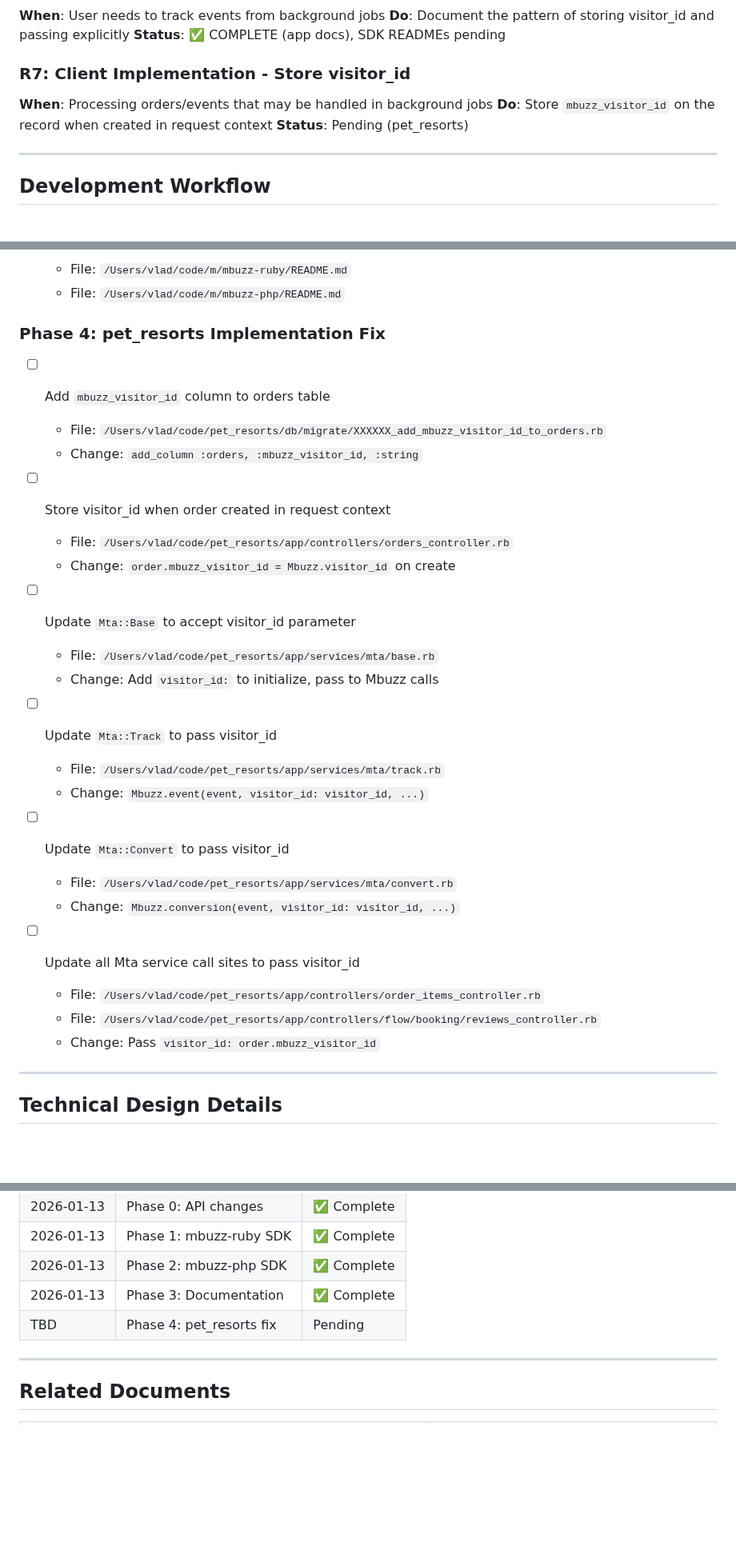
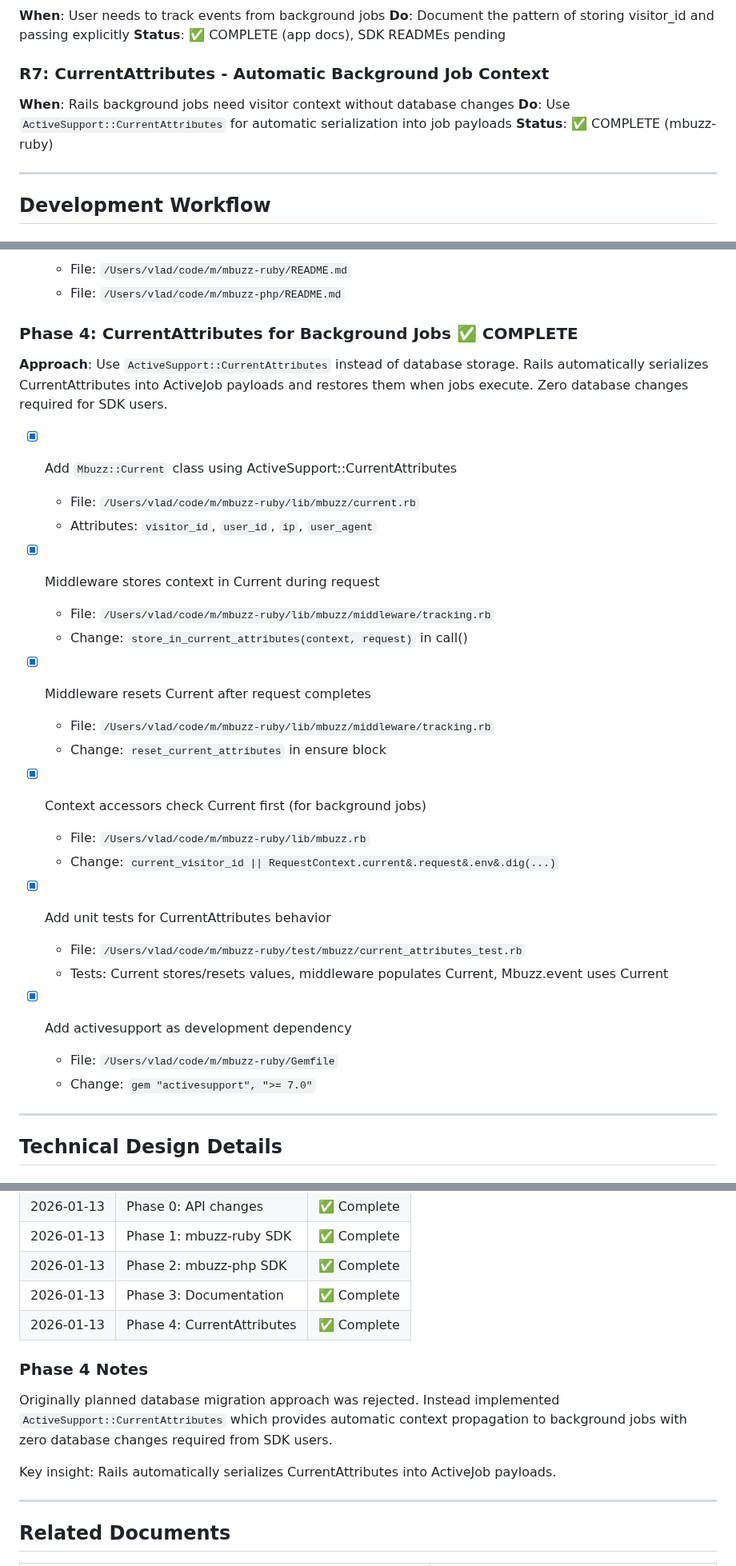
Before and after one commit to vladiim/multibuzz, a Markdown page: lib/specs/require_existing_visitor_spec.md, 3 parts joined by grey strips. Shown at 80% size. GitHub-like rendering; blank space fills up the shorter version.

```diff
--- a/lib/specs/require_existing_visitor_spec.md
+++ b/lib/specs/require_existing_visitor_spec.md
@@ -113,11 +113,11 @@ Background Job → Mta::Track.new(event: 'purchase', order: order).call
 **Do**: Document the pattern of storing visitor_id and passing explicitly
 **Status**: ✅ COMPLETE (app docs), SDK READMEs pending
 
-### R7: Client Implementation - Store visitor_id
+### R7: CurrentAttributes - Automatic Background Job Context
 
-**When**: Processing orders/events that may be handled in background jobs
-**Do**: Store `mbuzz_visitor_id` on the record when created in request context
-**Status**: Pending (pet_resorts)
+**When**: Rails background jobs need visitor context without database changes
+**Do**: Use `ActiveSupport::CurrentAttributes` for automatic serialization into job payloads
+**Status**: ✅ COMPLETE (mbuzz-ruby)
 
 ---
 
@@ -324,32 +324,35 @@ cd /Users/vlad/code/m/multibuzz && bin/rails test
   - File: `/Users/vlad/code/m/mbuzz-ruby/README.md`
   - File: `/Users/vlad/code/m/mbuzz-php/README.md`
 
-### Phase 4: pet_resorts Implementation Fix
+### Phase 4: CurrentAttributes for Background Jobs ✅ COMPLETE
 
-- [ ] Add `mbuzz_visitor_id` column to orders table
-  - File: `/Users/vlad/code/pet_resorts/db/migrate/XXXXXX_add_mbuzz_visitor_id_to_orders.rb`
-  - Change: `add_column :orders, :mbuzz_visitor_id, :string`
+**Approach**: Use `ActiveSupport::CurrentAttributes` instead of database storage.
+Rails automatically serializes CurrentAttributes into ActiveJob payloads and restores
+them when jobs execute. Zero database changes required for SDK users.
 
-- [ ] Store visitor_id when order created in request context
-  - File: `/Users/vlad/code/pet_resorts/app/controllers/orders_controller.rb`
-  - Change: `order.mbuzz_visitor_id = Mbuzz.visitor_id` on create
+- [x] Add `Mbuzz::Current` class using ActiveSupport::CurrentAttributes
+  - File: `/Users/vlad/code/m/mbuzz-ruby/lib/mbuzz/current.rb`
+  - Attributes: `visitor_id`, `user_id`, `ip`, `user_agent`
 
-- [ ] Update `Mta::Base` to accept visitor_id parameter
-  - File: `/Users/vlad/code/pet_resorts/app/services/mta/base.rb`
-  - Change: Add `visitor_id:` to initialize, pass to Mbuzz calls
+- [x] Middleware stores context in Current during request
+  - File: `/Users/vlad/code/m/mbuzz-ruby/lib/mbuzz/middleware/tracking.rb`
+  - Change: `store_in_current_attributes(context, request)` in call()
 
-- [ ] Update `Mta::Track` to pass visitor_id
-  - File: `/Users/vlad/code/pet_resorts/app/services/mta/track.rb`
-  - Change: `Mbuzz.event(event, visitor_id: visitor_id, ...)`
+- [x] Middleware resets Current after request completes
+  - File: `/Users/vlad/code/m/mbuzz-ruby/lib/mbuzz/middleware/tracking.rb`
+  - Change: `reset_current_attributes` in ensure block
 
-- [ ] Update `Mta::Convert` to pass visitor_id
-  - File: `/Users/vlad/code/pet_resorts/app/services/mta/convert.rb`
-  - Change: `Mbuzz.conversion(event, visitor_id: visitor_id, ...)`
+- [x] Context accessors check Current first (for background jobs)
+  - File: `/Users/vlad/code/m/mbuzz-ruby/lib/mbuzz.rb`
+  - Change: `current_visitor_id || RequestContext.current&.request&.env&.dig(...)`
 
-- [ ] Update all Mta service call sites to pass visitor_id
-  - File: `/Users/vlad/code/pet_resorts/app/controllers/order_items_controller.rb`
-  - File: `/Users/vlad/code/pet_resorts/app/controllers/flow/booking/reviews_controller.rb`
-  - Change: Pass `visitor_id: order.mbuzz_visitor_id`
+- [x] Add unit tests for CurrentAttributes behavior
+  - File: `/Users/vlad/code/m/mbuzz-ruby/test/mbuzz/current_attributes_test.rb`
+  - Tests: Current stores/resets values, middleware populates Current, Mbuzz.event uses Current
+
+- [x] Add activesupport as development dependency
+  - File: `/Users/vlad/code/m/mbuzz-ruby/Gemfile`
+  - Change: `gem "activesupport", ">= 7.0"`
 
 ---
 
@@ -580,7 +618,15 @@ cd /Users/vlad/code/m/multibuzz && bin/rails test test/integration/
 | 2026-01-13 | Phase 1: mbuzz-ruby SDK | ✅ Complete |
 | 2026-01-13 | Phase 2: mbuzz-php SDK | ✅ Complete |
 | 2026-01-13 | Phase 3: Documentation | ✅ Complete |
-| TBD | Phase 4: pet_resorts fix | Pending |
+| 2026-01-13 | Phase 4: CurrentAttributes | ✅ Complete |
+
+### Phase 4 Notes
+
+Originally planned database migration approach was rejected. Instead implemented
+`ActiveSupport::CurrentAttributes` which provides automatic context propagation
+to background jobs with zero database changes required from SDK users.
+
+Key insight: Rails automatically serializes CurrentAttributes into ActiveJob payloads.
 
 ---
 
```
Also changed, not shown: other parts of lib/specs/require_existing_visitor_spec.md (+72 -37 lines).
